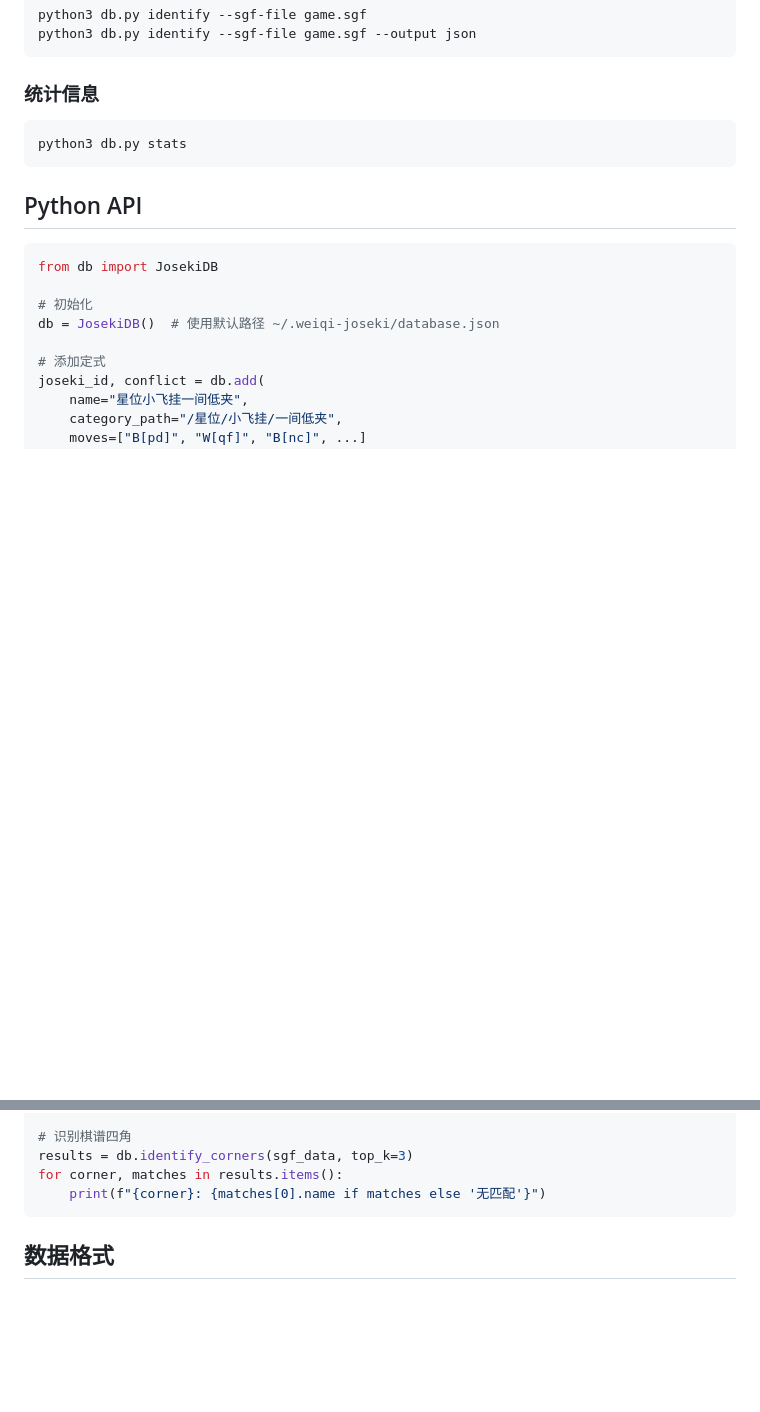
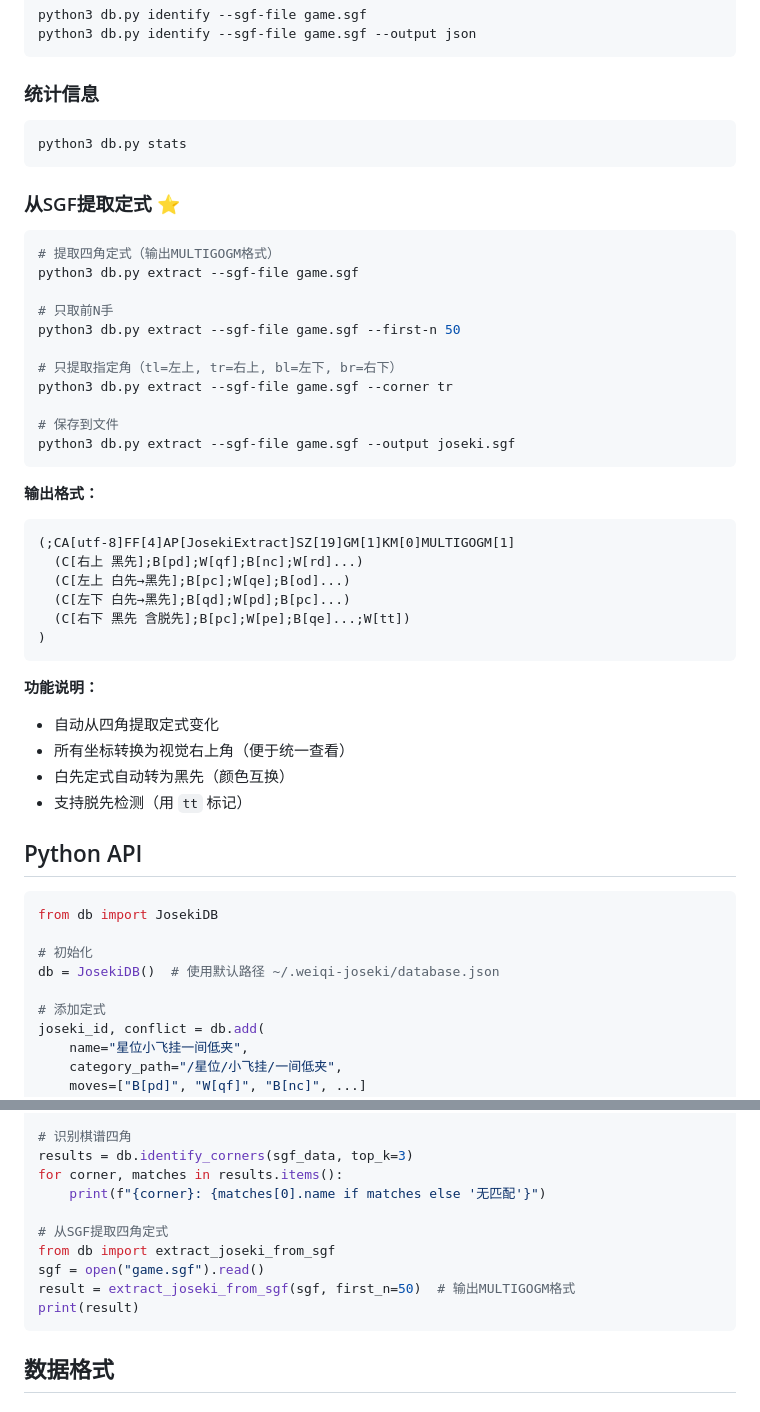
Before and after one commit to zhangbin2025/weiqi-skills, a Markdown page: weiqi-joseki/SKILL.md, 2 parts joined by grey strips. GitHub-like rendering; blank space fills up the shorter version.

Commit message:
docs: update SKILL.md with extract command documentation
- Add CLI documentation for extract command
- Add Python API documentation for extract_joseki_from_sgf function
- Include usage examples and output format description

````diff
--- a/weiqi-joseki/SKILL.md
+++ b/weiqi-joseki/SKILL.md
@@ -95,6 +95,37 @@ python3 db.py identify --sgf-file game.sgf --output json
 python3 db.py stats
 ```
 
+### 从SGF提取定式 ⭐
+```bash
+# 提取四角定式（输出MULTIGOGM格式）
+python3 db.py extract --sgf-file game.sgf
+
+# 只取前N手
+python3 db.py extract --sgf-file game.sgf --first-n 50
+
+# 只提取指定角（tl=左上, tr=右上, bl=左下, br=右下）
+python3 db.py extract --sgf-file game.sgf --corner tr
+
+# 保存到文件
+python3 db.py extract --sgf-file game.sgf --output joseki.sgf
+```
+
+**输出格式：**
+```
+(;CA[utf-8]FF[4]AP[JosekiExtract]SZ[19]GM[1]KM[0]MULTIGOGM[1]
+  (C[右上 黑先];B[pd];W[qf];B[nc];W[rd]...)
+  (C[左上 白先→黑先];B[pc];W[qe];B[od]...)
+  (C[左下 白先→黑先];B[qd];W[pd];B[pc]...)
+  (C[右下 黑先 含脱先];B[pc];W[pe];B[qe]...;W[tt])
+)
+```
+
+**功能说明：**
+- 自动从四角提取定式变化
+- 所有坐标转换为视觉右上角（便于统一查看）
+- 白先定式自动转为黑先（颜色互换）
+- 支持脱先检测（用 `tt` 标记）
+
 ## Python API
 
 ```python
@@ -130,6 +161,12 @@ with open("output.sgf", "w") as f:
 results = db.identify_corners(sgf_data, top_k=3)
 for corner, matches in results.items():
     print(f"{corner}: {matches[0].name if matches else '无匹配'}")
+
+# 从SGF提取四角定式
+from db import extract_joseki_from_sgf
+sgf = open("game.sgf").read()
+result = extract_joseki_from_sgf(sgf, first_n=50)  # 输出MULTIGOGM格式
+print(result)
 ```
 
 ## 数据格式
````
